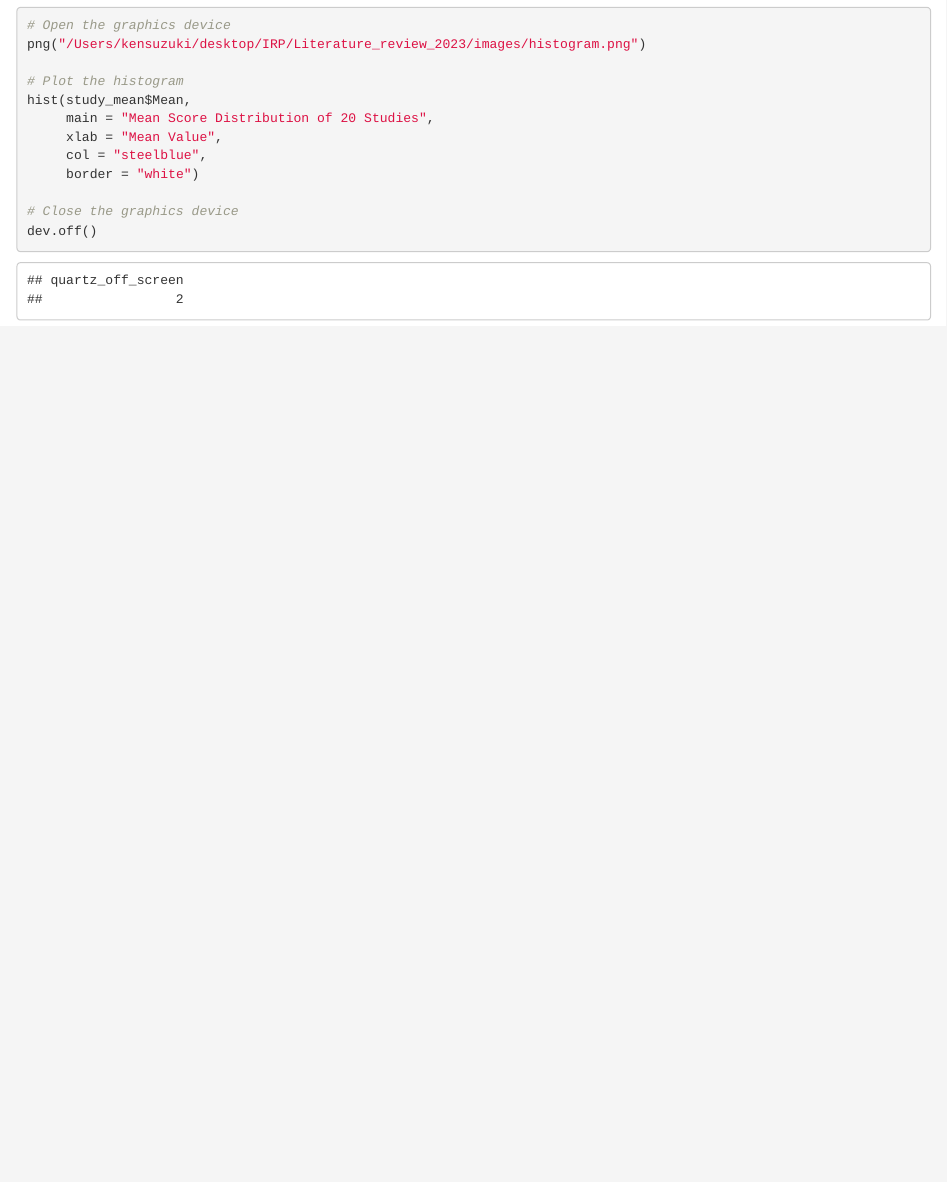
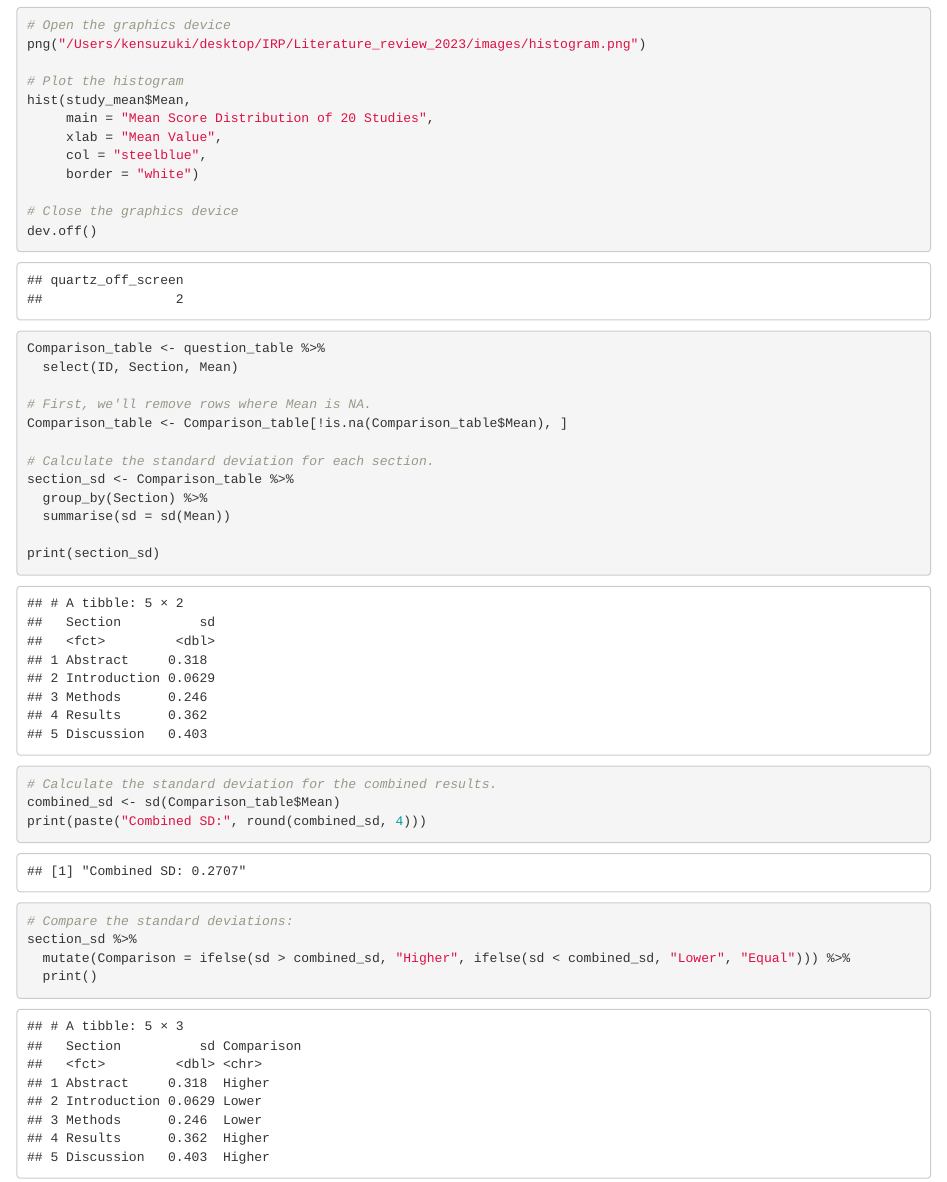
Before and after one commit to KennedyTO/Lit_rev_2023, an R Markdown document (processed_data/Lit_rev_2023.Rmd): the page in a window 1100 px wide, from 10770 px down. The pictures show the output file processed_data/Lit_rev_2023.html that the author committed with the source, opened offline.

Commit message:
New images and mean scores

````diff
--- a/processed_data/Lit_rev_2023.Rmd
+++ b/processed_data/Lit_rev_2023.Rmd
@@ -427,6 +427,31 @@ hist(study_mean$Mean,
 dev.off()
 ```
 
+```{r}
+Comparison_table <- question_table %>%
+  select(ID, Section, Mean)
+
+# First, we'll remove rows where Mean is NA.
+Comparison_table <- Comparison_table[!is.na(Comparison_table$Mean), ]
+
+# Calculate the standard deviation for each section.
+section_sd <- Comparison_table %>%
+  group_by(Section) %>%
+  summarise(sd = sd(Mean))
+
+print(section_sd)
+
+# Calculate the standard deviation for the combined results.
+combined_sd <- sd(Comparison_table$Mean)
+print(paste("Combined SD:", round(combined_sd, 4)))
+
+# Compare the standard deviations:
+section_sd %>%
+  mutate(Comparison = ifelse(sd > combined_sd, "Higher", ifelse(sd < combined_sd, "Lower", "Equal"))) %>%
+  print()
+
+
+```
 
 <style>
   .gt_table {
````
Also changed, not shown: images/gt_question_bottom.png, images/gt_question_top.png, images/gt_section_table.png, images/gt_table.png, images/gt_topic_table.png, processed_data/Lit_rev_2023.html, 1 other file.
